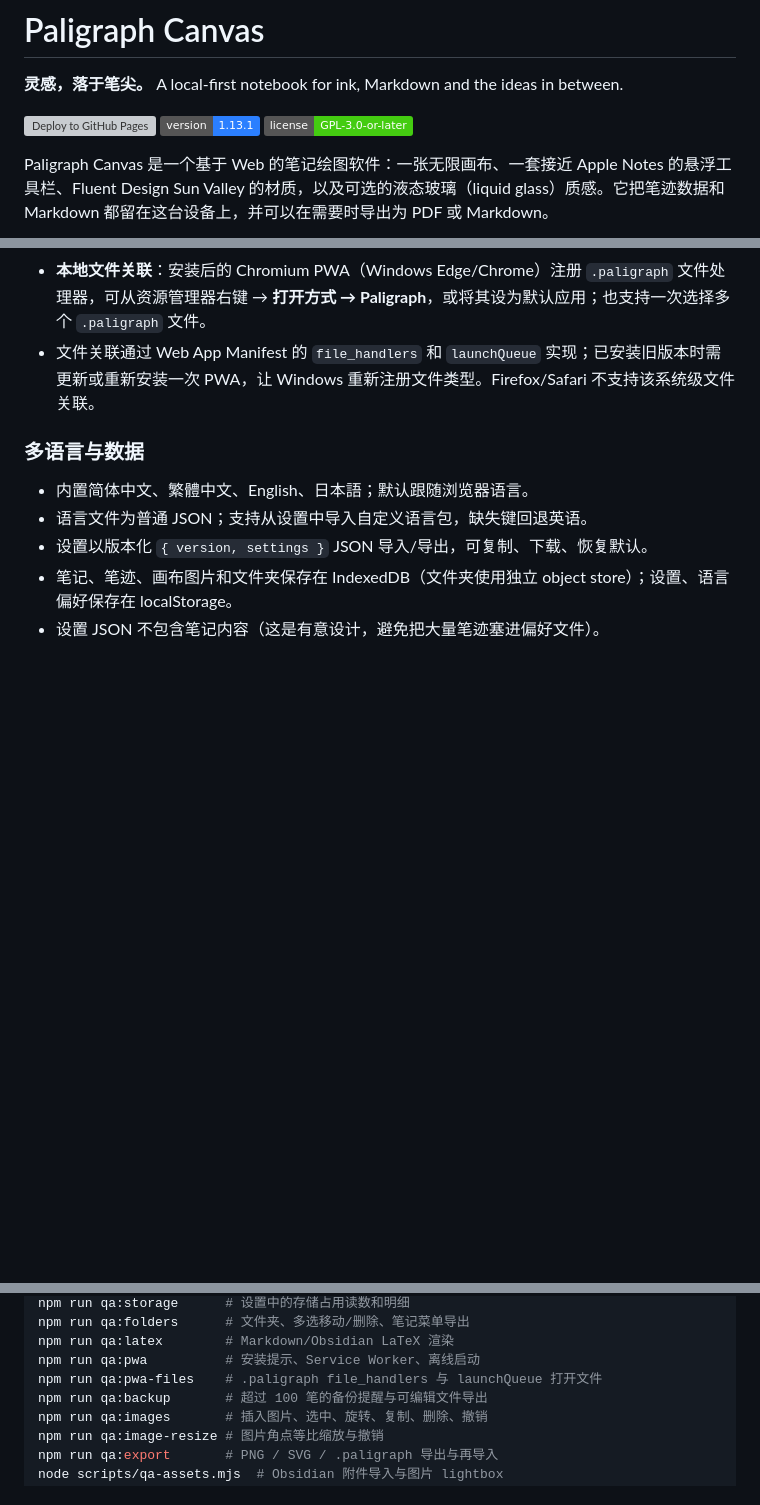
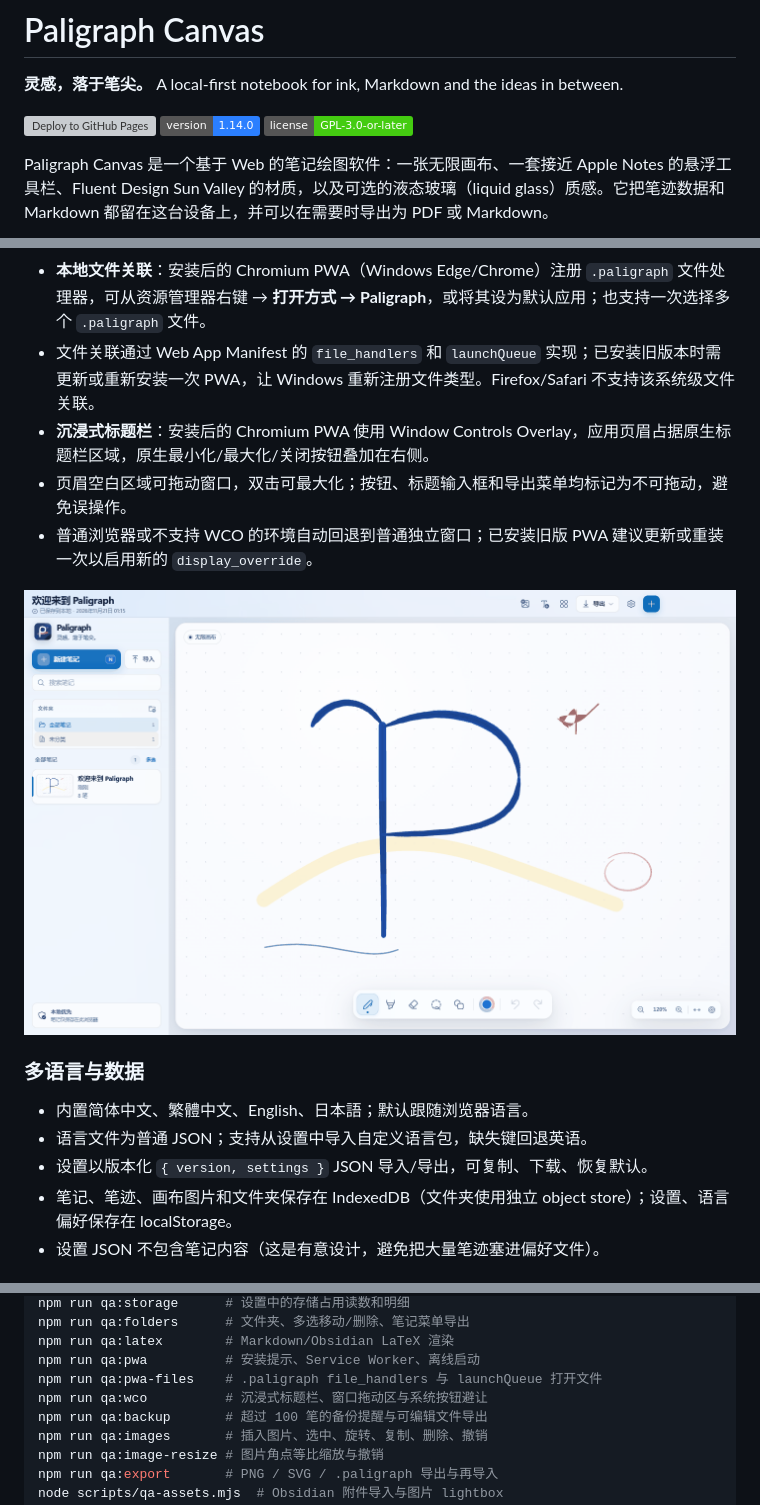
Before and after one commit to whwdzg/Paligraph-Canvas, a Markdown page: README.md, 3 parts joined by grey strips. Drawn GitHub-style; pictures changed too: docs/wco.png (added); badges without logos; blank space fills up the shorter version; grey boxes are pictures that could not be loaded.

```diff
--- a/README.md
+++ b/README.md
@@ -3,7 +3,7 @@
 **灵感，落于笔尖。** A local-first notebook for ink, Markdown and the ideas in between.
 
 [![Deploy to GitHub Pages](https://github.com/whwdzg/Paligraph-Canvas/actions/workflows/deploy.yml/badge.svg)](https://github.com/whwdzg/Paligraph-Canvas/actions/workflows/deploy.yml)
-![Version](https://img.shields.io/badge/version-1.13.1-2b7fff)
+![Version](https://img.shields.io/badge/version-1.14.0-2b7fff)
 ![License](https://img.shields.io/badge/license-GPL--3.0--or--later-4c1)
 
 Paligraph Canvas 是一个基于 Web 的笔记绘图软件：一张无限画布、一套接近 Apple Notes 的悬浮工具栏、Fluent Design Sun Valley 的材质，以及可选的液态玻璃（liquid glass）质感。它把笔迹数据和 Markdown 都留在这台设备上，并可以在需要时导出为 PDF 或 Markdown。
@@ -168,6 +168,11 @@ Paligraph Canvas 是一个基于 Web 的笔记绘图软件：一张无限画布
 - 如果浏览器不支持自动安装，设置页会显示对应浏览器的手动安装步骤。
 - **本地文件关联**：安装后的 Chromium PWA（Windows Edge/Chrome）注册 `.paligraph` 文件处理器，可从资源管理器右键 → **打开方式 → Paligraph**，或将其设为默认应用；也支持一次选择多个 `.paligraph` 文件。
 - 文件关联通过 Web App Manifest 的 `file_handlers` 和 `launchQueue` 实现；已安装旧版本时需更新或重新安装一次 PWA，让 Windows 重新注册文件类型。Firefox/Safari 不支持该系统级文件关联。
+- **沉浸式标题栏**：安装后的 Chromium PWA 使用 Window Controls Overlay，应用页眉占据原生标题栏区域，原生最小化/最大化/关闭按钮叠加在右侧。
+- 页眉空白区域可拖动窗口，双击可最大化；按钮、标题输入框和导出菜单均标记为不可拖动，避免误操作。
+- 普通浏览器或不支持 WCO 的环境自动回退到普通独立窗口；已安装旧版 PWA 建议更新或重装一次以启用新的 `display_override`。
+
+![沉浸式 PWA 标题栏](docs/wco.png)
 
 ### 多语言与数据
 
@@ -436,6 +441,7 @@ npm run qa:folders      # 文件夹、多选移动/删除、笔记菜单导出
 npm run qa:latex        # Markdown/Obsidian LaTeX 渲染
 npm run qa:pwa          # 安装提示、Service Worker、离线启动
 npm run qa:pwa-files    # .paligraph file_handlers 与 launchQueue 打开文件
+npm run qa:wco          # 沉浸式标题栏、窗口拖动区与系统按钮避让
 npm run qa:backup       # 超过 100 笔的备份提醒与可编辑文件导出
 npm run qa:images       # 插入图片、选中、旋转、复制、删除、撤销
 npm run qa:image-resize # 图片角点等比缩放与撤销
```
Also changed, not shown: CHANGELOG.md (+10 -0 lines), 7 other files.
